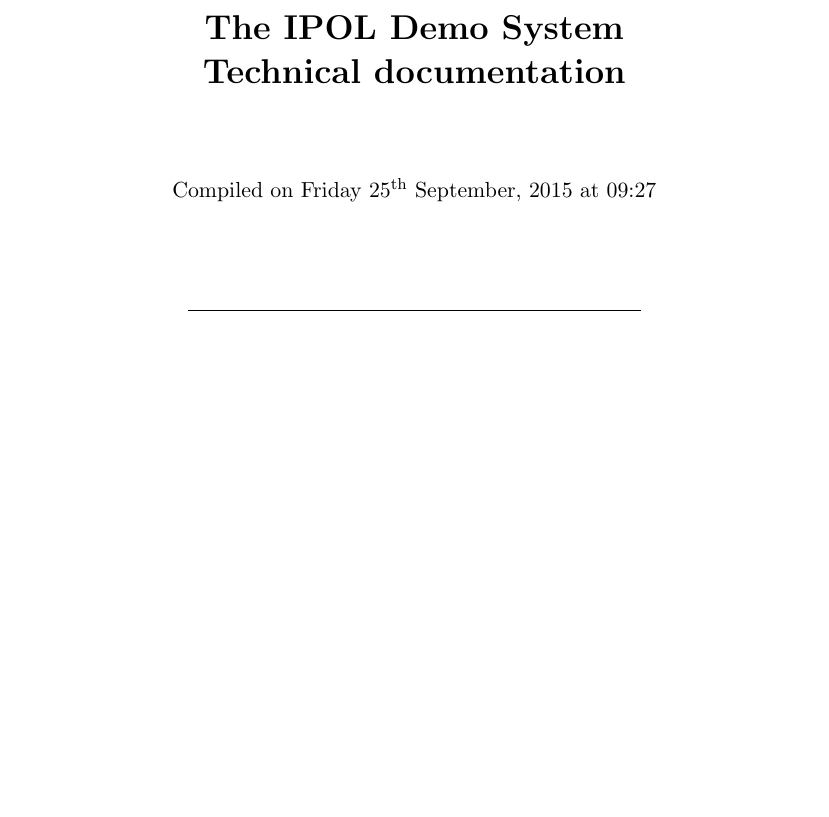
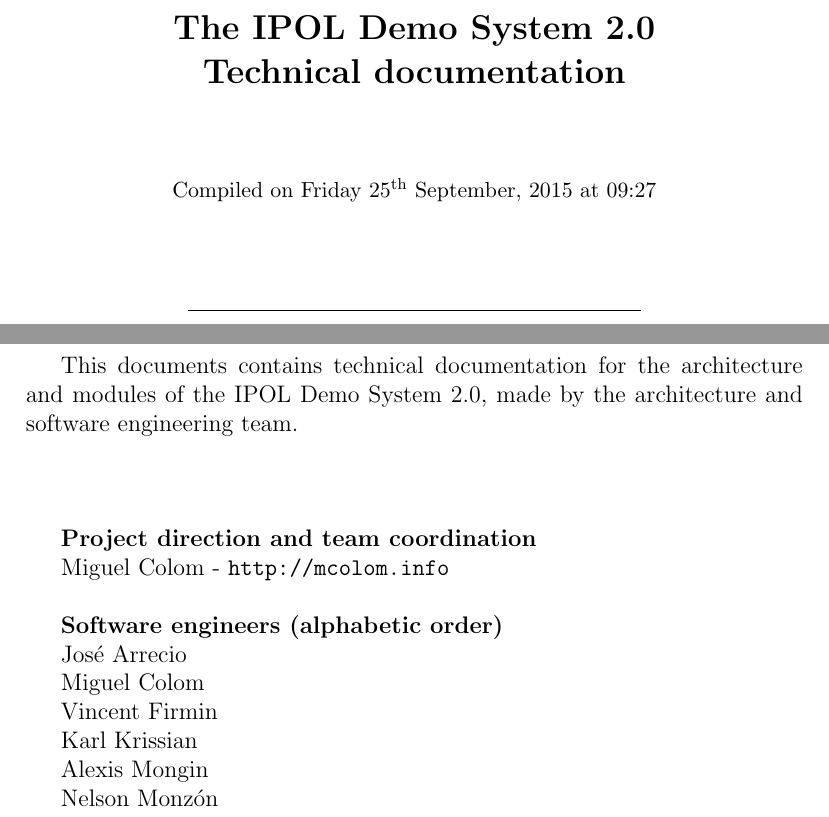
Before and after one commit to ipol-journal/ipolDevel, a LaTeX document (doc/ipol.tex): part of page 1 of 18 before the commit and two parts of pages 1 and 2 of 19 after it, the two joined at a grey line, cut so that both start at the same text, the shorter picture padded with empty space. Compiled offline with pdfLaTeX.

Commit message:
[doc] Added engineering team members

```diff
--- a/doc/ipol.tex
+++ b/doc/ipol.tex
@@ -53,7 +53,7 @@
 %Universitat Oberta de Catalunya\\
 \vspace*{0.6in}
 \begin{Large}
-\textbf{The IPOL Demo System\\Technical documentation} \\
+\textbf{The IPOL Demo System 2.0 \\Technical documentation} \\
 \end{Large}
 
 \vspace*{0.6in}
@@ -66,6 +66,30 @@
 \end{center}
 
 \end{titlepage}
+
+This documents contains technical documentation for the architecture and modules of the IPOL Demo System 2.0, made by the architecture and software engineering team.
+\vspace*{0.6in}
+
+\textbf{Project direction and team coordination}
+
+Miguel Colom - \url{http://mcolom.info}
+
+\vspace*{0.2in}
+
+\textbf{Software engineers (alphabetic order)}
+
+José Arrecio
+
+Miguel Colom
+
+Vincent Firmin
+
+Karl Krissian
+
+Alexis Mongin
+
+Nelson Monzón
+
 
 %\maketitle
 \newpage
```
